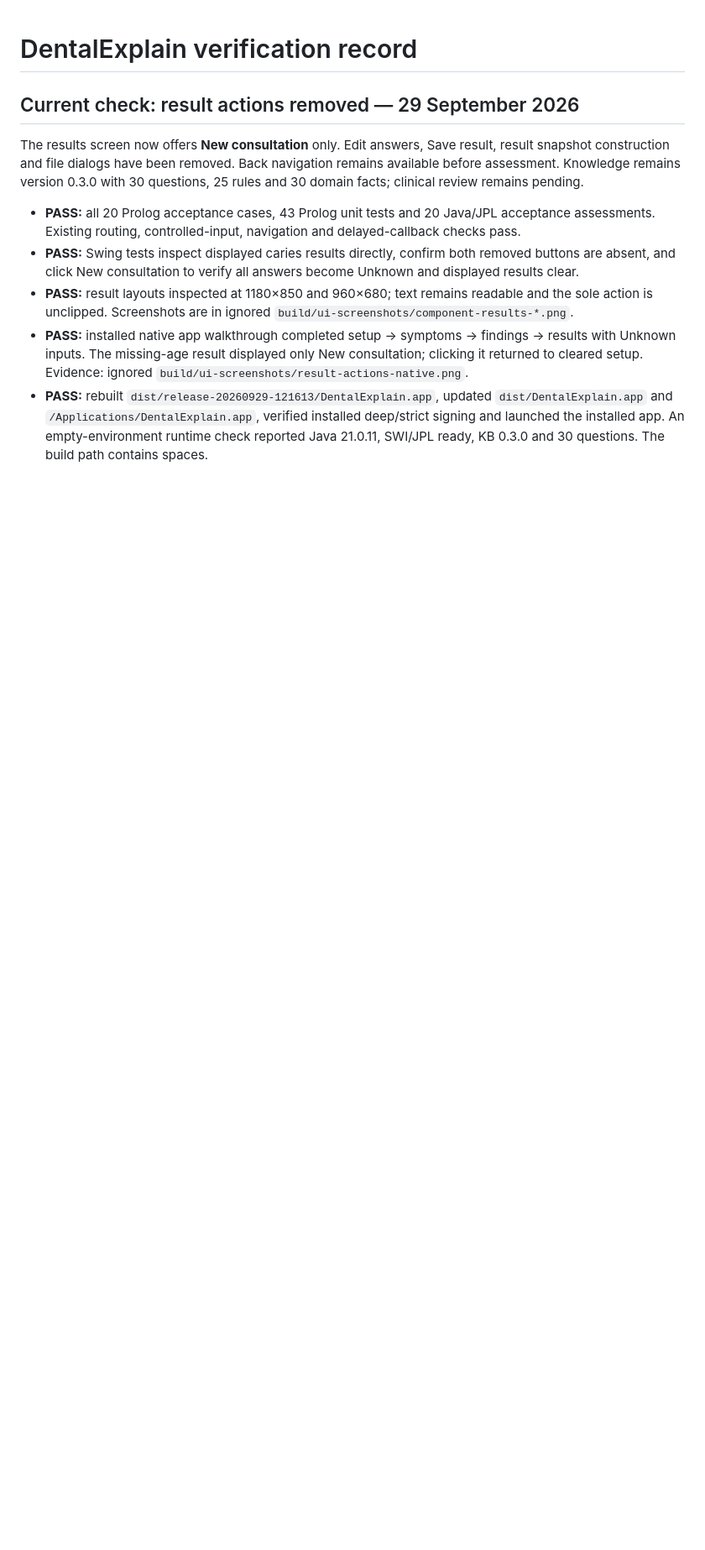
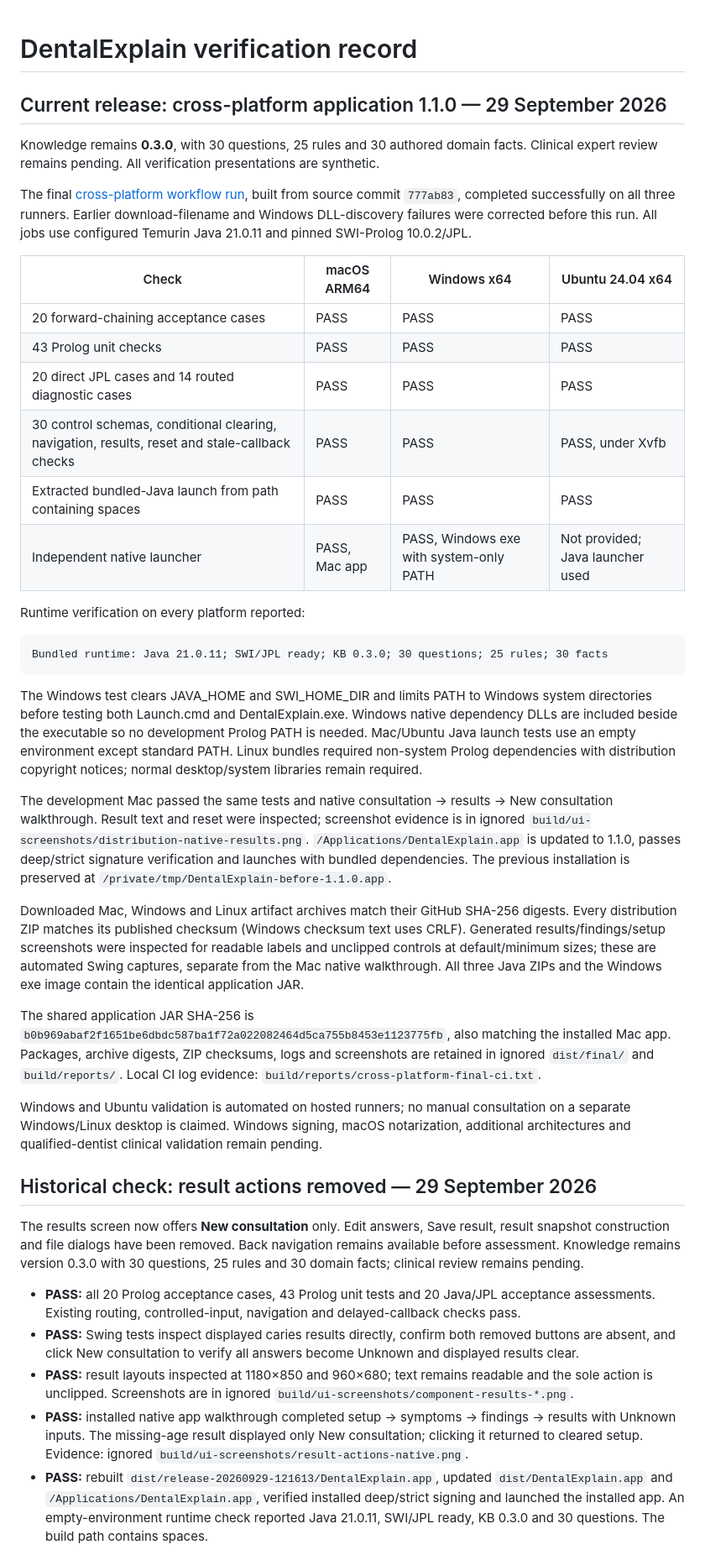
Before and after one commit to vishwajayawickrama/dental-expert-system, a Markdown page: docs/verification.md, the part around the change. Shown at 84% size. GitHub-like rendering; blank space fills up the shorter version.

Commit message:
Record verified cross-platform distributions

````diff
--- a/docs/verification.md
+++ b/docs/verification.md
@@ -1,6 +1,37 @@
 # DentalExplain verification record
 
-## Current check: result actions removed — 29 September 2026
+## Current release: cross-platform application 1.1.0 — 29 September 2026
+
+Knowledge remains **0.3.0**, with 30 questions, 25 rules and 30 authored domain facts. Clinical expert review remains pending. All verification presentations are synthetic.
+
+The final [cross-platform workflow run](https://github.com/vishwajayawickrama/dental-expert-system/actions/runs/36535968417), built from source commit `777ab83`, completed successfully on all three runners. Earlier download-filename and Windows DLL-discovery failures were corrected before this run. All jobs use configured Temurin Java 21.0.11 and pinned SWI-Prolog 10.0.2/JPL.
+
+| Check | macOS ARM64 | Windows x64 | Ubuntu 24.04 x64 |
+| --- | --- | --- | --- |
+| 20 forward-chaining acceptance cases | PASS | PASS | PASS |
+| 43 Prolog unit checks | PASS | PASS | PASS |
+| 20 direct JPL cases and 14 routed diagnostic cases | PASS | PASS | PASS |
+| 30 control schemas, conditional clearing, navigation, results, reset and stale-callback checks | PASS | PASS | PASS, under Xvfb |
+| Extracted bundled-Java launch from path containing spaces | PASS | PASS | PASS |
+| Independent native launcher | PASS, Mac app | PASS, Windows exe with system-only PATH | Not provided; Java launcher used |
+
+Runtime verification on every platform reported:
+
+```text
+Bundled runtime: Java 21.0.11; SWI/JPL ready; KB 0.3.0; 30 questions; 25 rules; 30 facts
+```
+
+The Windows test clears JAVA_HOME and SWI_HOME_DIR and limits PATH to Windows system directories before testing both Launch.cmd and DentalExplain.exe. Windows native dependency DLLs are included beside the executable so no development Prolog PATH is needed. Mac/Ubuntu Java launch tests use an empty environment except standard PATH. Linux bundles required non-system Prolog dependencies with distribution copyright notices; normal desktop/system libraries remain required.
+
+The development Mac passed the same tests and native consultation → results → New consultation walkthrough. Result text and reset were inspected; screenshot evidence is in ignored `build/ui-screenshots/distribution-native-results.png`. `/Applications/DentalExplain.app` is updated to 1.1.0, passes deep/strict signature verification and launches with bundled dependencies. The previous installation is preserved at `/private/tmp/DentalExplain-before-1.1.0.app`.
+
+Downloaded Mac, Windows and Linux artifact archives match their GitHub SHA-256 digests. Every distribution ZIP matches its published checksum (Windows checksum text uses CRLF). Generated results/findings/setup screenshots were inspected for readable labels and unclipped controls at default/minimum sizes; these are automated Swing captures, separate from the Mac native walkthrough. All three Java ZIPs and the Windows exe image contain the identical application JAR.
+
+The shared application JAR SHA-256 is `b0b969abaf2f1651be6dbdc587ba1f72a022082464d5ca755b8453e1123775fb`, also matching the installed Mac app. Packages, archive digests, ZIP checksums, logs and screenshots are retained in ignored `dist/final/` and `build/reports/`. Local CI log evidence: `build/reports/cross-platform-final-ci.txt`.
+
+Windows and Ubuntu validation is automated on hosted runners; no manual consultation on a separate Windows/Linux desktop is claimed. Windows signing, macOS notarization, additional architectures and qualified-dentist clinical validation remain pending.
+
+## Historical check: result actions removed — 29 September 2026
 
 The results screen now offers **New consultation** only. Edit answers, Save result, result snapshot construction and file dialogs have been removed. Back navigation remains available before assessment. Knowledge remains version 0.3.0 with 30 questions, 25 rules and 30 domain facts; clinical review remains pending.
 
````
Also changed, not shown: docs/architecture.md (+1 -1 lines), docs/user-manual.md (+1 -1 lines).
